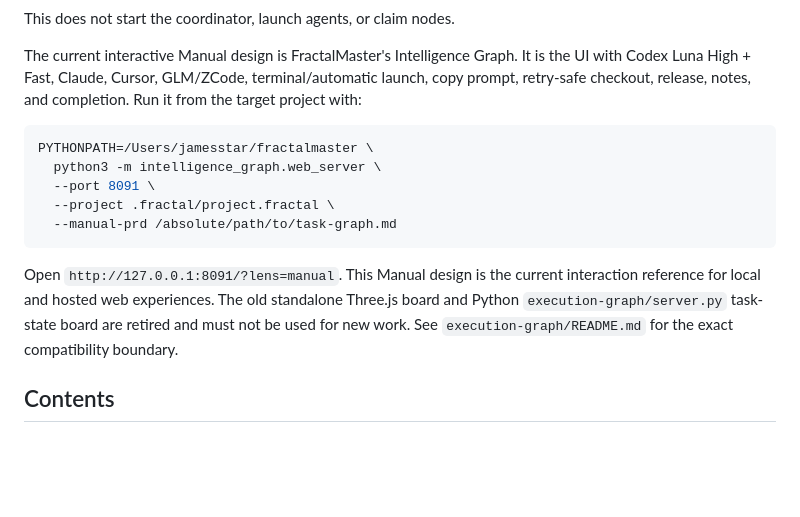
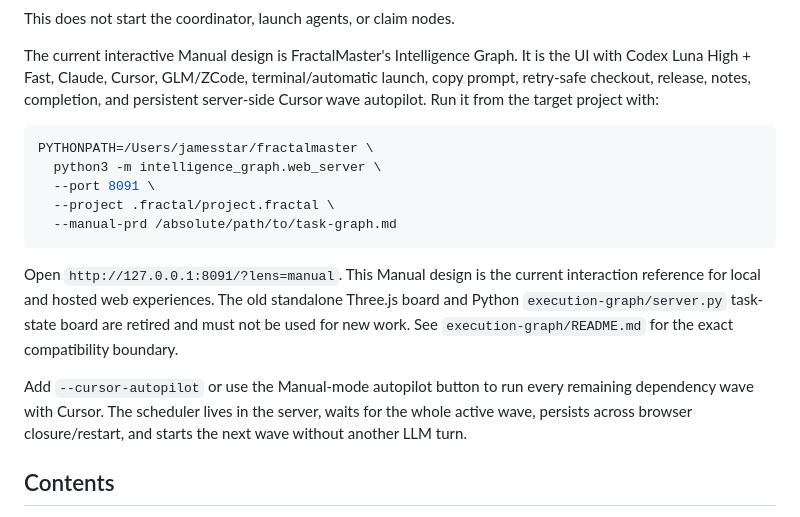
Before and after one commit to fractalsociety/fractal-cli, a Markdown page: README.md, the part around the change. Drawn GitHub-style; blank space fills up the shorter version.

Commit message:
Document Cursor wave autopilot

````diff
--- a/README.md
+++ b/README.md
@@ -29,7 +29,7 @@ This does not start the coordinator, launch agents, or claim nodes.
 The current interactive Manual design is FractalMaster's Intelligence Graph.
 It is the UI with Codex Luna High + Fast, Claude, Cursor, GLM/ZCode,
 terminal/automatic launch, copy prompt, retry-safe checkout, release, notes,
-and completion. Run it from the target project with:
+completion, and persistent server-side Cursor wave autopilot. Run it from the target project with:
 
 ```sh
 PYTHONPATH=/Users/jamesstar/fractalmaster \
@@ -44,6 +44,11 @@ interaction reference for local and hosted web experiences. The old standalone
 Three.js board and Python `execution-graph/server.py` task-state board are
 retired and must not be used for new work. See `execution-graph/README.md` for
 the exact compatibility boundary.
+
+Add `--cursor-autopilot` or use the Manual-mode autopilot button to run every
+remaining dependency wave with Cursor. The scheduler lives in the server,
+waits for the whole active wave, persists across browser closure/restart, and
+starts the next wave without another LLM turn.
 
 ## Contents
 
````
Also changed, not shown: AGENTS.md (+1 -1 lines).
